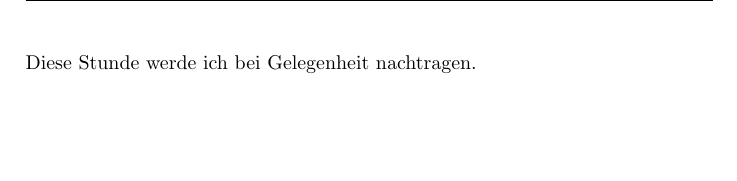
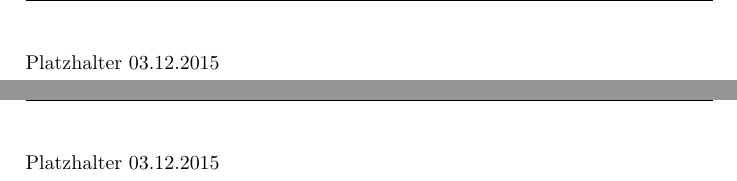
Before and after one commit to 089/Mitschrift.Differentialrechnung_in_Rn_und_Differentialgleichungen.Hoerwick.WS1516, a LaTeX document (Differentialrechnung.Hoerwick.WS1516.tex, which reads 2015-12-03.tex): part of page 63 of 79 before the commit and two parts of pages 63 and 64 of 82 after it, the two joined at a grey line, cut at the place of the change, the shorter picture padded with empty space. Compiled offline with pdfLaTeX.

Commit message:
Platzhalterseiten eingefügt

```diff
--- a/2015-12-03.tex
+++ b/2015-12-03.tex
@@ -1,4 +1,7 @@
 % Vorlesung vom 03.12.2015
 \renewcommand{\ldate}{2015-12-03}
 
-Diese Stunde werde ich bei Gelegenheit nachtragen.
+Platzhalter 03.12.2015
+\newpage
+Platzhalter 03.12.2015
+\newpage
```
Also changed, not shown: Differentialrechnung.Hoerwick.WS1516.pdf, 2015-12-03.tex (3 more changed lines).
